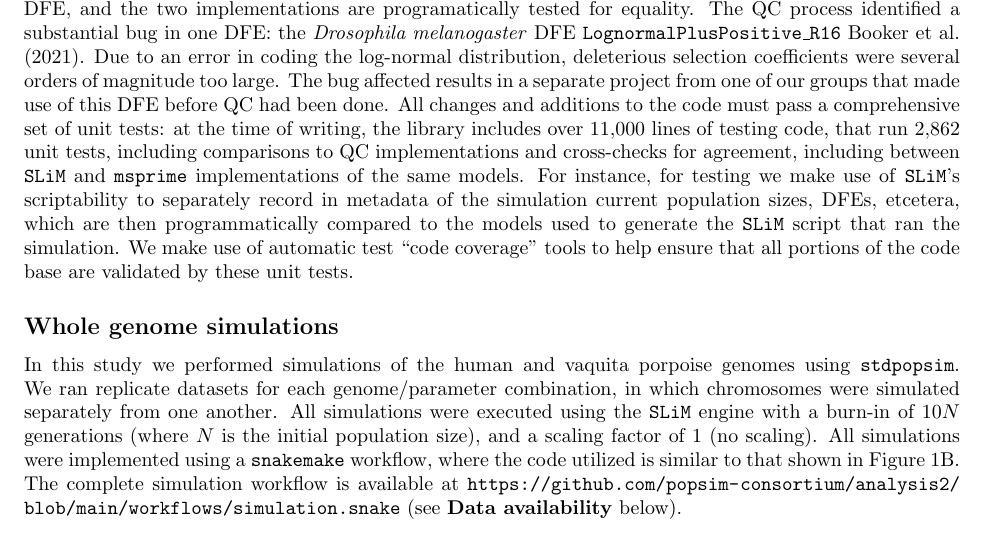
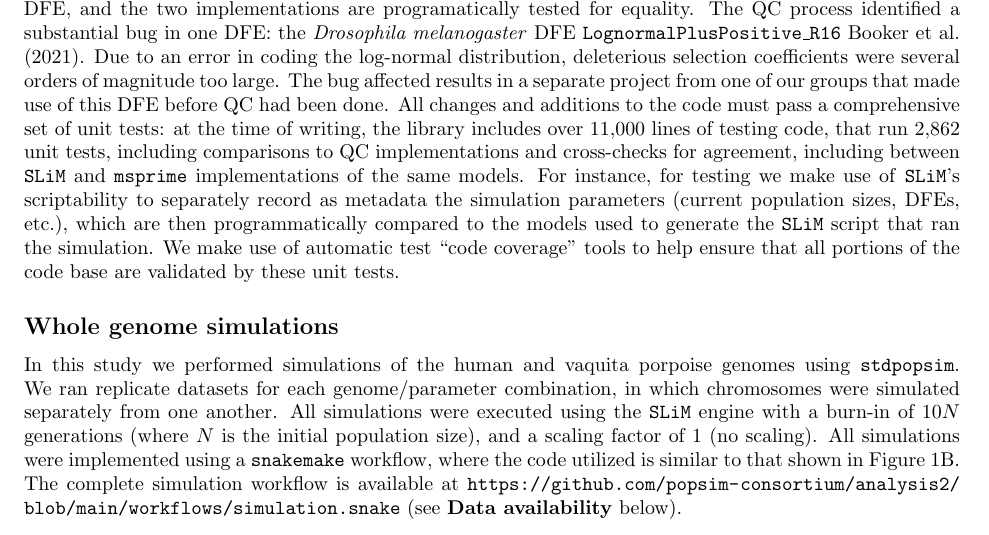
Before and after one commit to popsim-consortium/analysis2_manuscript, a LaTeX document (analysis2_manuscript.tex): part of page 14 of 26, cut so that both start at the same text. Compiled offline with pdfLaTeX.

Commit message:
dan found a typo

```diff
--- a/analysis2_manuscript.tex
+++ b/analysis2_manuscript.tex
@@ -924,8 +924,8 @@
     at the time of writing, the library includes over 11,000 lines of testing code,
     that run 2,862 unit tests, including comparisons to QC implementations
     and cross-checks for agreement, including between \slim and \msprime implementations of the same models.
-    For instance, for testing we make use of \slim's scriptability to separately record in metadata
-    of the simulation current population sizes, DFEs, etcetera,
+    For instance, for testing we make use of \slim's scriptability to separately record as metadata
+    the simulation parameters (current population sizes, DFEs, etc.),
     which are then programmatically compared to the models used to generate the \slim script
     that ran the simulation.
     We make use of automatic test ``code coverage'' tools to help ensure that all portions of the code base
```
